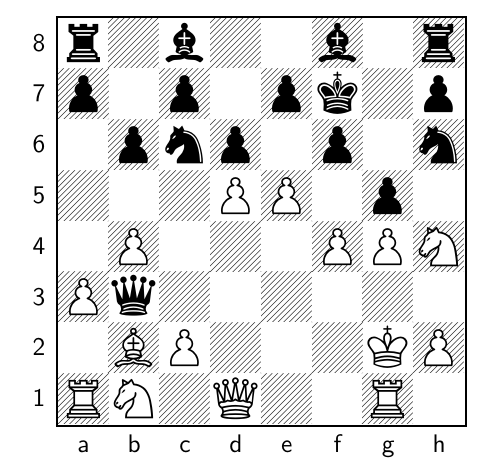
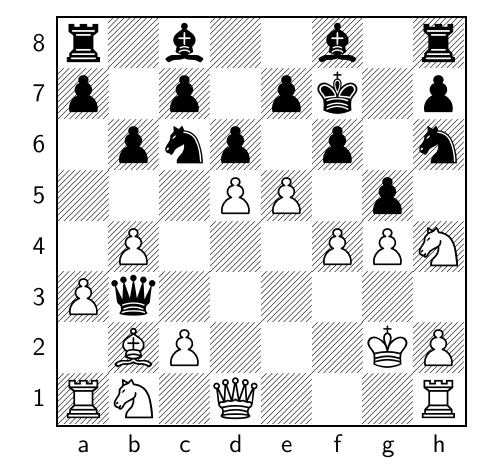
Before and after one commit to TomCasavant/latex-chess, a LaTeX document (default_filepath.tex): part of the page, cut so that both start at the same text. Compiled offline with pdfLaTeX.

Commit message:
[automated] Regenerate text/pdf for chessboard

```diff
--- a/default_filepath.tex
+++ b/default_filepath.tex
@@ -13,6 +13,6 @@
 \normalsize%
 \setchessboard{showmover=false}%
 \newgame%
-\fenboard{r1b2b1r/p1p1pk1p/1pnp1p1n/3PP1p1/1P3PPN/Pq6/1BP3KP/RN1Q2R1 w - - 10 18}%
+\fenboard{r1b2b1r/p1p1pk1p/1pnp1p1n/3PP1p1/1P3PPN/Pq6/1BP3KP/RN1Q3R b - - 11 18}%
 \chessboard%
 \end{document}
```
Also changed, not shown: chessboard.png, chessboard_display.pdf.
